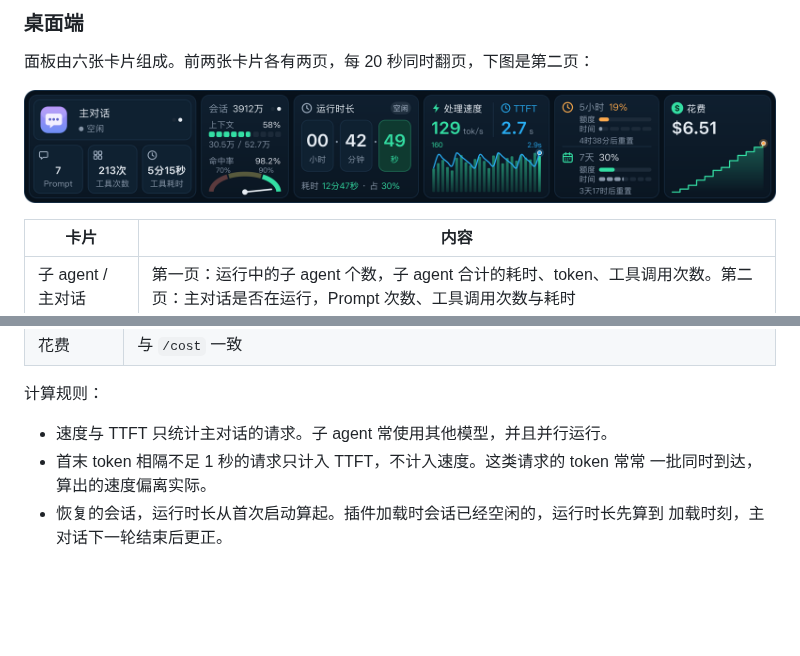
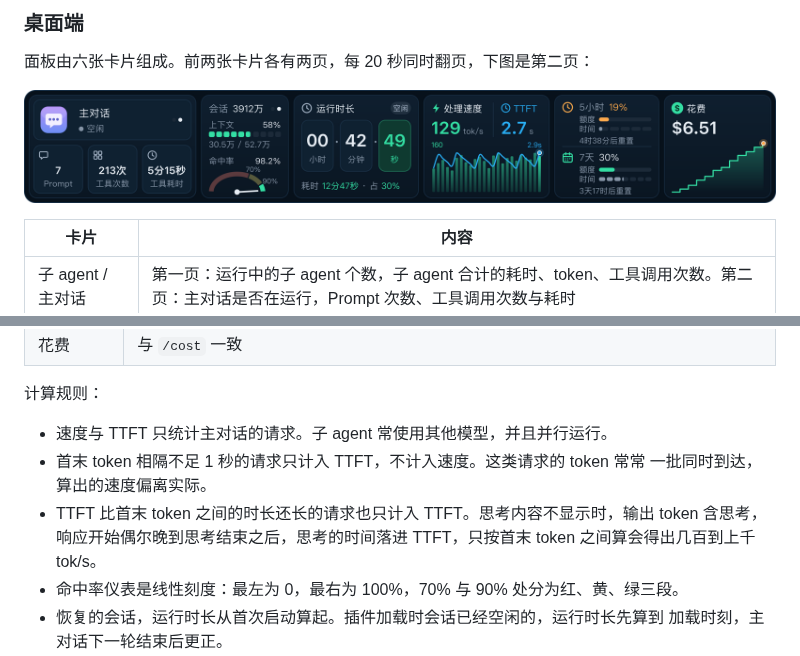
Before and after one commit to xumetide-dev/claude-session-stats, a Markdown page: README.md, 2 parts joined by grey strips. Rendered like a GitHub page; pictures changed too: docs/images/panel-page-2.png; blank space fills up the shorter version.

```diff
--- a/README.md
+++ b/README.md
@@ -70,6 +70,10 @@ TTFT、运行时长、5 小时与 7 天限额、花费。桌面端显示为图
 - 速度与 TTFT 只统计主对话的请求。子 agent 常使用其他模型，并且并行运行。
 - 首末 token 相隔不足 1 秒的请求只计入 TTFT，不计入速度。这类请求的 token 常常
   一批同时到达，算出的速度偏离实际。
+- TTFT 比首末 token 之间的时长还长的请求也只计入 TTFT。思考内容不显示时，输出
+  token 含思考，响应开始偶尔晚到思考结束之后，思考的时间落进 TTFT，只按首末 token
+  之间算会得出几百到上千 tok/s。
+- 命中率仪表是线性刻度：最左为 0，最右为 100%，70% 与 90% 处分为红、黄、绿三段。
 - 恢复的会话，运行时长从首次启动算起。插件加载时会话已经空闲的，运行时长先算到
   加载时刻，主对话下一轮结束后更正。
 - 限额是账号级的。各会话把读数写入 Claude Code 配置目录下的
```
Also changed, not shown: README.en.md (+7 -0 lines), 5 other files.
